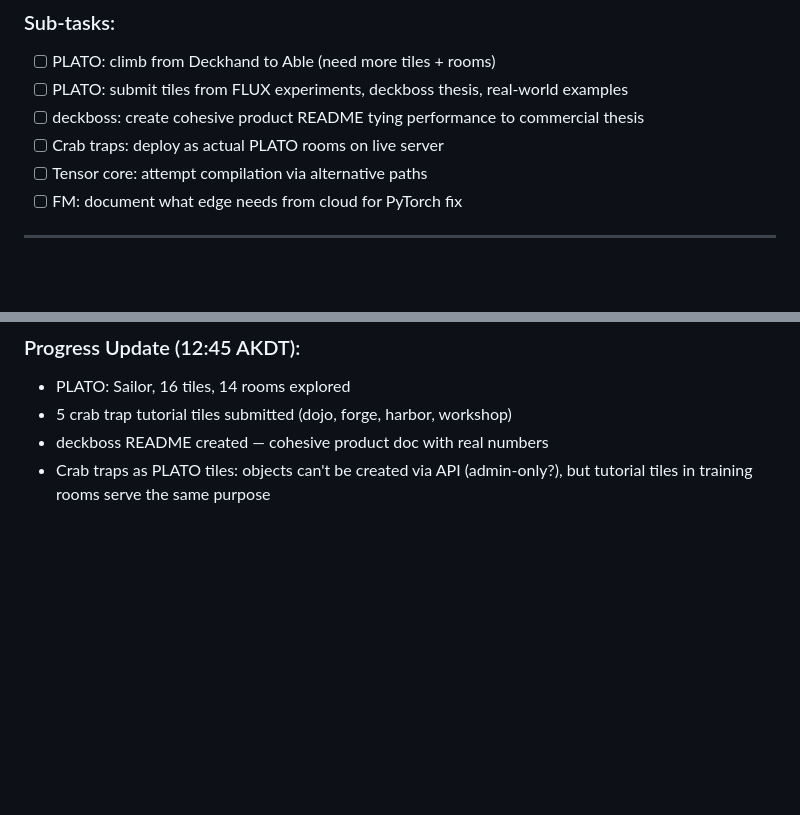
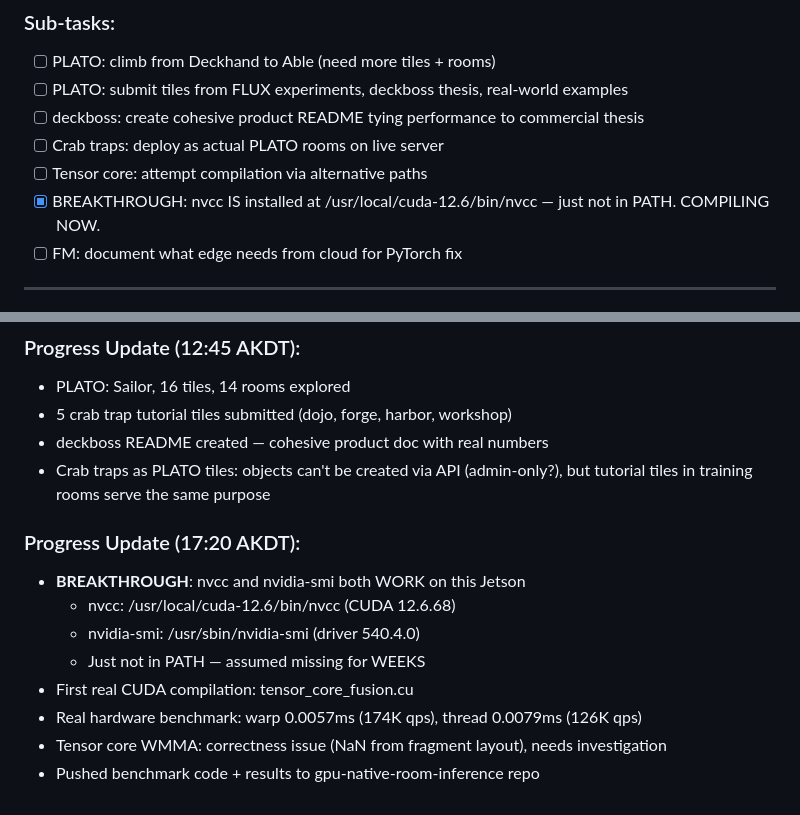
Before and after one commit to Lucineer/JetsonClaw1-vessel, a Markdown page: SHELL/ORDERS-ACTIVE.md, 2 parts joined by grey strips. GitHub-like rendering; blank space fills up the shorter version.

Commit message:
Record toolchain discovery: nvcc+nvidia-smi work on Jetson
nvcc: /usr/local/cuda-12.6/bin/nvcc (CUDA 12.6.68, sm_87)
nvidia-smi: /usr/sbin/nvidia-smi (driver 540.4.0)
Both just not in PATH. Assumed missing for weeks. WRONG.

First real compile + benchmark pushed to gpu-native-room-inference.

```diff
--- a/SHELL/ORDERS-ACTIVE.md
+++ b/SHELL/ORDERS-ACTIVE.md
@@ -76,6 +76,7 @@ Check every repo in the fleet. Ensure none would lose context when a new agent b
 - [ ] deckboss: create cohesive product README tying performance to commercial thesis
 - [ ] Crab traps: deploy as actual PLATO rooms on live server
 - [ ] Tensor core: attempt compilation via alternative paths
+- [x] BREAKTHROUGH: nvcc IS installed at /usr/local/cuda-12.6/bin/nvcc — just not in PATH. COMPILING NOW.
 - [ ] FM: document what edge needs from cloud for PyTorch fix
 
 ---
@@ -119,3 +120,13 @@ Push often and go all night. Sustained overnight execution with frequent commits
 - deckboss README created — cohesive product doc with real numbers
 - Crab traps as PLATO tiles: objects can't be created via API (admin-only?),
   but tutorial tiles in training rooms serve the same purpose
+
+### Progress Update (17:20 AKDT):
+- **BREAKTHROUGH**: nvcc and nvidia-smi both WORK on this Jetson
+  - nvcc: /usr/local/cuda-12.6/bin/nvcc (CUDA 12.6.68)
+  - nvidia-smi: /usr/sbin/nvidia-smi (driver 540.4.0)
+  - Just not in PATH — assumed missing for WEEKS
+- First real CUDA compilation: tensor_core_fusion.cu
+- Real hardware benchmark: warp 0.0057ms (174K qps), thread 0.0079ms (126K qps)
+- Tensor core WMMA: correctness issue (NaN from fragment layout), needs investigation
+- Pushed benchmark code + results to gpu-native-room-inference repo
```
